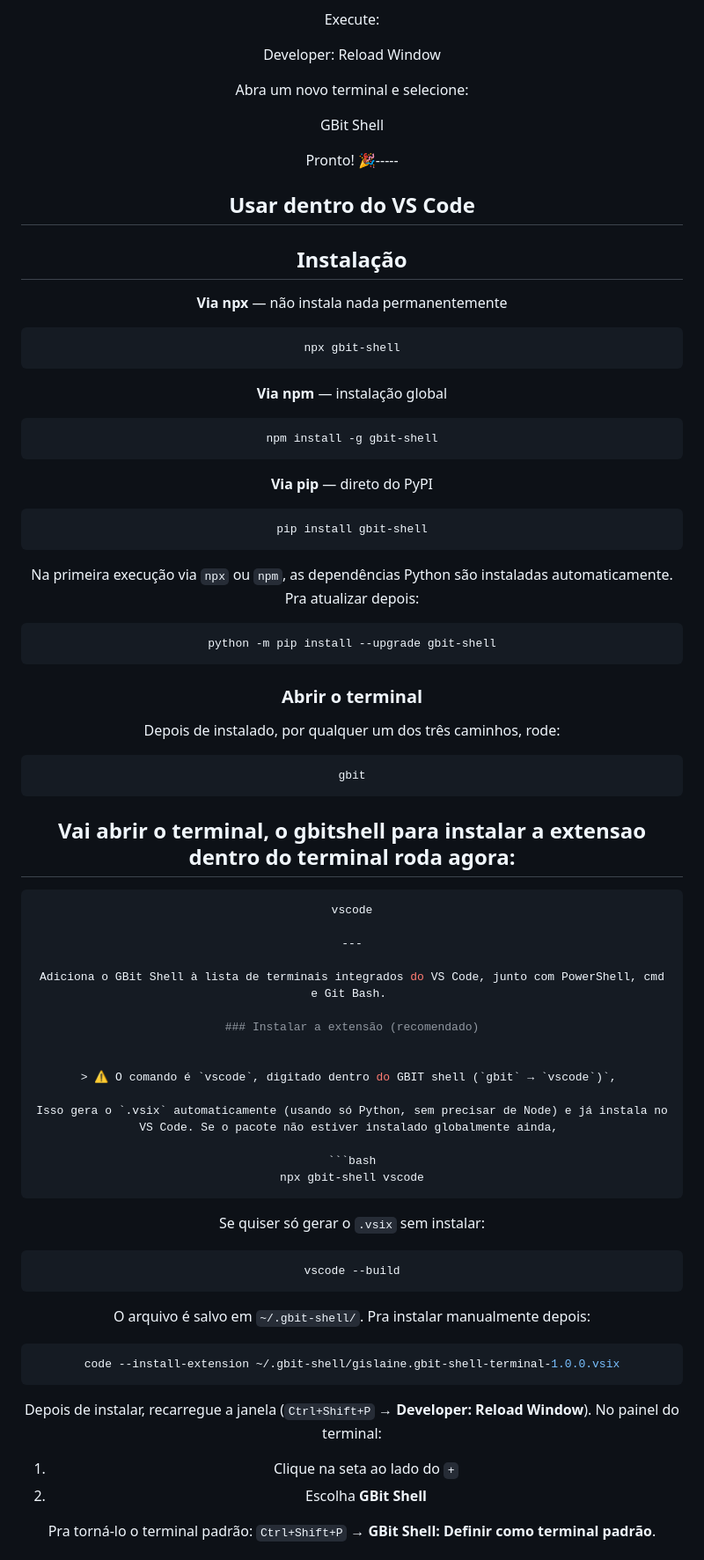
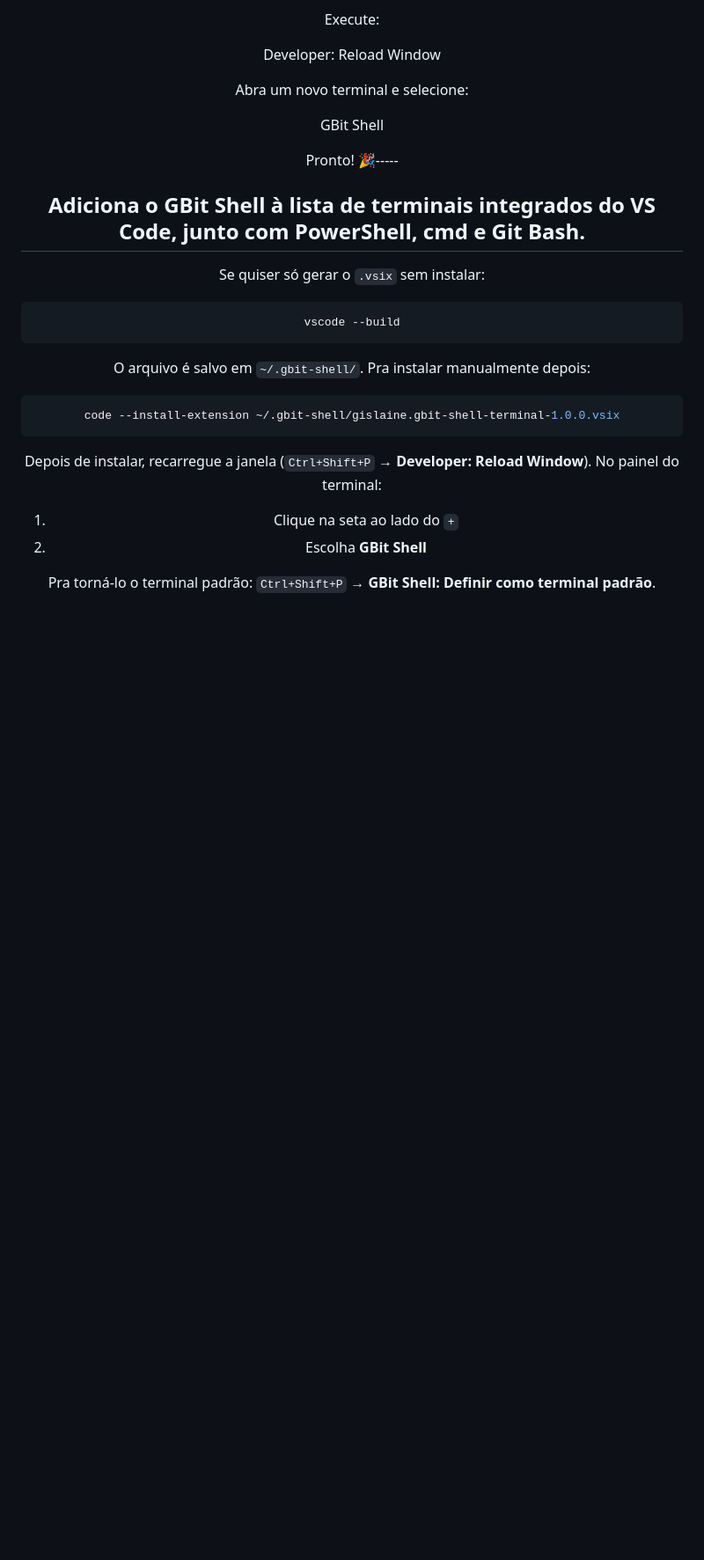
Before and after one commit to Gislaine-programadora/gbit-shell, a Markdown page: README.md, the part around one of its changes. Shown at 88% size. Drawn GitHub-style; blank space fills up the shorter version.

Commit message:
Refactor GBit Shell installation and usage instructions
Remove duplicate installation instructions and clarify usage within VS Code.

````diff
--- a/README.md
+++ b/README.md
@@ -106,62 +134,8 @@ GBit Shell
 
 Pronto! 🎉-----
 
-## Usar dentro do VS Code
+## Adiciona o GBit Shell à lista de terminais integrados do VS Code, junto com PowerShell, cmd e Git Bash.
 
-## Instalação
-
-**Via npx** — não instala nada permanentemente
-
-```bash
-npx gbit-shell
-```
-
-**Via npm** — instalação global
-
-```bash
-npm install -g gbit-shell
-```
-
-**Via pip** — direto do PyPI
-
-```bash
-pip install gbit-shell
-```
-
-Na primeira execução via `npx` ou `npm`, as dependências Python são instaladas automaticamente. Pra atualizar depois:
-
-```bash
-python -m pip install --upgrade gbit-shell
-```
-
-### Abrir o terminal
-
-Depois de instalado, por qualquer um dos três caminhos, rode:
-
-
-```bash
-gbit
-```
-
-## Vai abrir o terminal, o gbitshell para instalar a  extensao dentro do terminal roda agora:
-
-```bash
-vscode
-
----
-
-Adiciona o GBit Shell à lista de terminais integrados do VS Code, junto com PowerShell, cmd e Git Bash.
-
-### Instalar a extensão (recomendado)
-
-
-> ⚠️ O comando é `vscode`, digitado dentro do GBIT shell (`gbit` → `vscode`)`,
-
-Isso gera o `.vsix` automaticamente (usando só Python, sem precisar de Node) e já instala no VS Code. Se o pacote não estiver instalado globalmente ainda,
-
-```bash
-npx gbit-shell vscode
-```
 
 Se quiser só gerar o `.vsix` sem instalar:
 
````
Also changed, not shown: other parts of README.md (+31 -3 lines).
